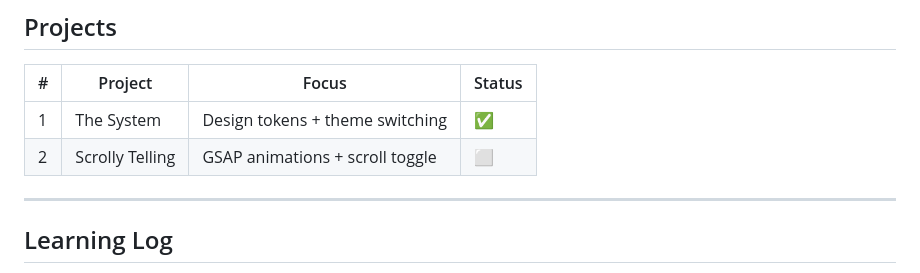
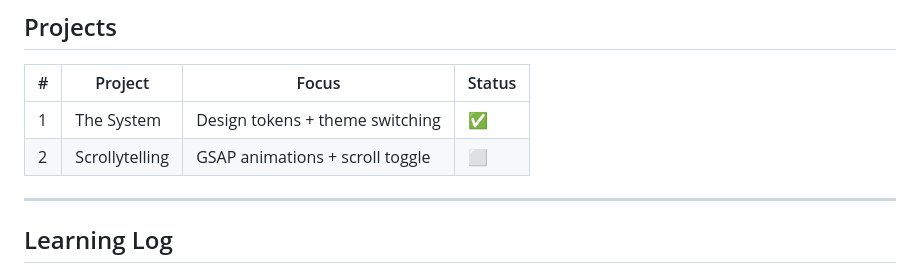
Before and after one commit to Gavlf/DESN378-code-design-2, a Markdown page: README.md, the part around one of its changes. GitHub-like rendering.

Commit message:
Update README with project name and learning logs
Corrected project name and added learning logs for weeks 6 and 7.

```diff
--- a/README.md
+++ b/README.md
@@ -17,7 +17,7 @@ This is my workspace for **DESN 378 Code + Design 2**, also known as **Web Desig
 | # | Project | Focus | Status |
 |---|---------|-------|--------|
 | 1 | The System | Design tokens + theme switching | ✅ |
-| 2 | Scrolly Telling | GSAP animations + scroll toggle | ⬜ |
+| 2 | Scrollytelling | GSAP animations + scroll toggle | ⬜ |
 
 ---
 
```
Also changed, not shown: other parts of README.md (+54 -0 lines).
